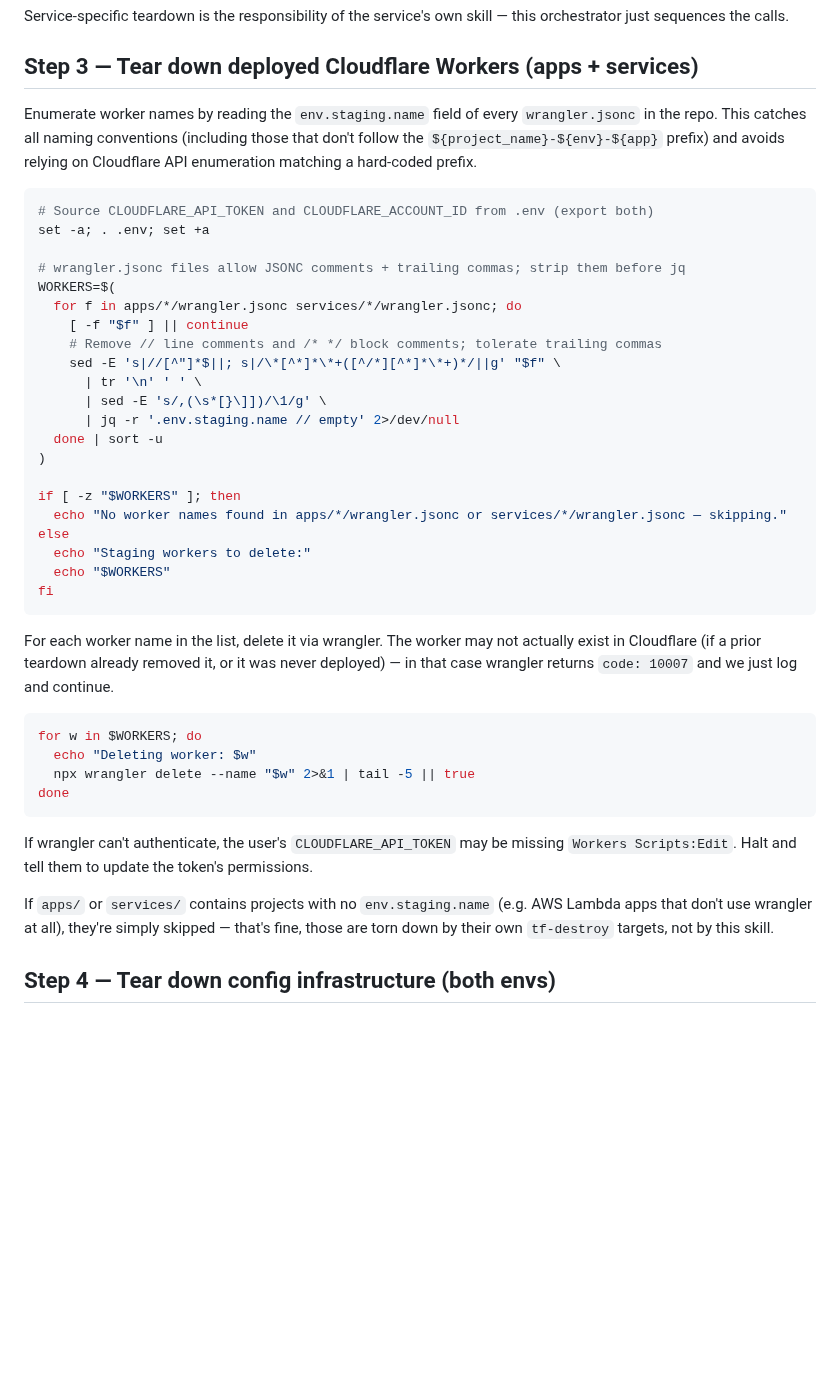
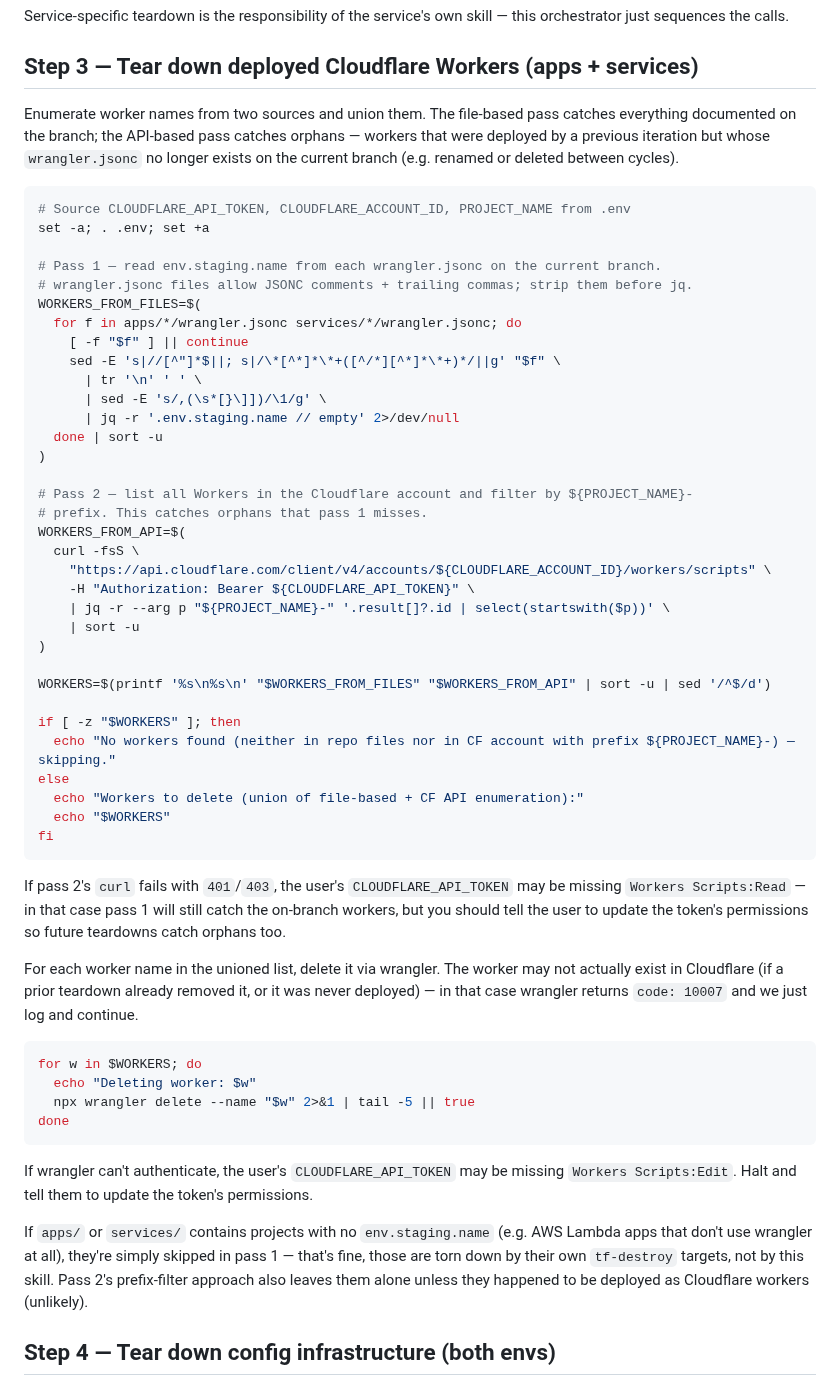
Before and after one commit to barrysteyn/nx-launchpad, a Markdown page: .claude/commands/teardown-onboarding.md, the part around the change. Rendered like a GitHub page; blank space fills up the shorter version.

Commit message:
fix(teardown): also enumerate workers via CF API to catch orphans
The file-based pass over apps/*/wrangler.jsonc and
services/*/wrangler.jsonc only catches workers documented on the
current branch. Workers deployed by a previous iteration and then
renamed/removed (e.g. a marketing-site that was regenerated under a
different name) leak past it and survive teardown as orphans.

Add a second pass that lists all Worker scripts in the Cloudflare
account via the REST API and filters by the ${PROJECT_NAME}- prefix.
Union the two lists, dedupe, delete all.

If pass 2's curl fails (token missing Workers Scripts:Read), pass 1
still cleans up the on-branch workers — orphans are flagged in the
log so the user can delete them manually.

Resolves friction observed during the test loop where orphaned
workers from prior iterations had to be manually deleted via the
Cloudflare dashboard.

Co-Authored-By: Claude Opus 4.7 (1M context) <noreply@anthropic.com>

````diff
--- a/.claude/commands/teardown-onboarding.md
+++ b/.claude/commands/teardown-onboarding.md
@@ -39,17 +39,17 @@ Service-specific teardown is the responsibility of the service's own skill — t
 
 ## Step 3 — Tear down deployed Cloudflare Workers (apps + services)
 
-Enumerate worker names by reading the `env.staging.name` field of every `wrangler.jsonc` in the repo. This catches all naming conventions (including those that don't follow the `${project_name}-${env}-${app}` prefix) and avoids relying on Cloudflare API enumeration matching a hard-coded prefix.
+Enumerate worker names from two sources and union them. The file-based pass catches everything documented on the branch; the API-based pass catches orphans — workers that were deployed by a previous iteration but whose `wrangler.jsonc` no longer exists on the current branch (e.g. renamed or deleted between cycles).
 
 ```bash
-# Source CLOUDFLARE_API_TOKEN and CLOUDFLARE_ACCOUNT_ID from .env (export both)
+# Source CLOUDFLARE_API_TOKEN, CLOUDFLARE_ACCOUNT_ID, PROJECT_NAME from .env
 set -a; . .env; set +a
 
-# wrangler.jsonc files allow JSONC comments + trailing commas; strip them before jq
-WORKERS=$(
+# Pass 1 — read env.staging.name from each wrangler.jsonc on the current branch.
+# wrangler.jsonc files allow JSONC comments + trailing commas; strip them before jq.
+WORKERS_FROM_FILES=$(
   for f in apps/*/wrangler.jsonc services/*/wrangler.jsonc; do
     [ -f "$f" ] || continue
-    # Remove // line comments and /* */ block comments; tolerate trailing commas
     sed -E 's|//[^"]*$||; s|/\*[^*]*\*+([^/*][^*]*\*+)*/||g' "$f" \
       | tr '\n' ' ' \
       | sed -E 's/,(\s*[}\]])/\1/g' \
@@ -57,15 +57,29 @@ WORKERS=$(
   done | sort -u
 )
 
+# Pass 2 — list all Workers in the Cloudflare account and filter by ${PROJECT_NAME}-
+# prefix. This catches orphans that pass 1 misses.
+WORKERS_FROM_API=$(
+  curl -fsS \
+    "https://api.cloudflare.com/client/v4/accounts/${CLOUDFLARE_ACCOUNT_ID}/workers/scripts" \
+    -H "Authorization: Bearer ${CLOUDFLARE_API_TOKEN}" \
+    | jq -r --arg p "${PROJECT_NAME}-" '.result[]?.id | select(startswith($p))' \
+    | sort -u
+)
+
+WORKERS=$(printf '%s\n%s\n' "$WORKERS_FROM_FILES" "$WORKERS_FROM_API" | sort -u | sed '/^$/d')
+
 if [ -z "$WORKERS" ]; then
-  echo "No worker names found in apps/*/wrangler.jsonc or services/*/wrangler.jsonc — skipping."
+  echo "No workers found (neither in repo files nor in CF account with prefix ${PROJECT_NAME}-) — skipping."
 else
-  echo "Staging workers to delete:"
+  echo "Workers to delete (union of file-based + CF API enumeration):"
   echo "$WORKERS"
 fi
 ```
 
-For each worker name in the list, delete it via wrangler. The worker may not actually exist in Cloudflare (if a prior teardown already removed it, or it was never deployed) — in that case wrangler returns `code: 10007` and we just log and continue.
+If pass 2's `curl` fails with `401`/`403`, the user's `CLOUDFLARE_API_TOKEN` may be missing `Workers Scripts:Read` — in that case pass 1 will still catch the on-branch workers, but you should tell the user to update the token's permissions so future teardowns catch orphans too.
+
+For each worker name in the unioned list, delete it via wrangler. The worker may not actually exist in Cloudflare (if a prior teardown already removed it, or it was never deployed) — in that case wrangler returns `code: 10007` and we just log and continue.
 
 ```bash
 for w in $WORKERS; do
@@ -76,7 +90,7 @@ done
 
 If wrangler can't authenticate, the user's `CLOUDFLARE_API_TOKEN` may be missing `Workers Scripts:Edit`. Halt and tell them to update the token's permissions.
 
-If `apps/` or `services/` contains projects with no `env.staging.name` (e.g. AWS Lambda apps that don't use wrangler at all), they're simply skipped — that's fine, those are torn down by their own `tf-destroy` targets, not by this skill.
+If `apps/` or `services/` contains projects with no `env.staging.name` (e.g. AWS Lambda apps that don't use wrangler at all), they're simply skipped in pass 1 — that's fine, those are torn down by their own `tf-destroy` targets, not by this skill. Pass 2's prefix-filter approach also leaves them alone unless they happened to be deployed as Cloudflare workers (unlikely).
 
 ## Step 4 — Tear down config infrastructure (both envs)
 
````
